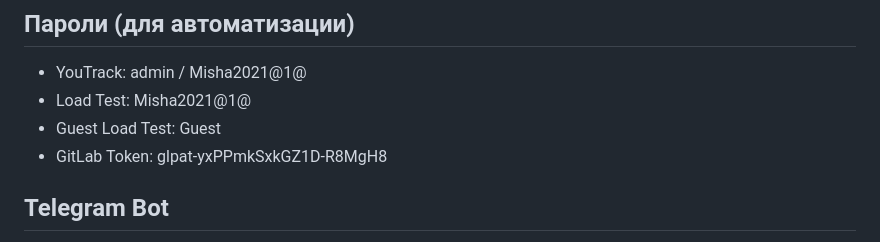
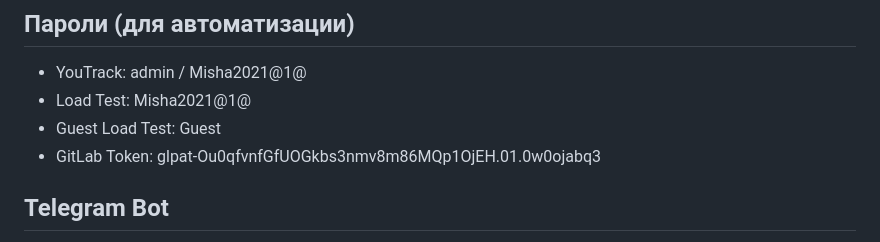
Before and after one commit to Mdyuzhev/WarehouseHub, a Markdown page: .claude/project-context.md, the part around the change. Drawn GitHub-style.

Commit message:
Update GitLab token in context

```diff
--- a/.claude/project-context.md
+++ b/.claude/project-context.md
@@ -105,7 +105,7 @@ stages: lint → build → test → package
 - YouTrack: admin / Misha2021@1@
 - Load Test: Misha2021@1@
 - Guest Load Test: Guest
-- GitLab Token: glpat-yxPPmkSxkGZ1D-R8MgH8
+- GitLab Token: glpat-Ou0qfvnfGfUOGkbs3nmv8m86MQp1OjEH.01.0w0ojabq3
 
 ## Telegram Bot
 - Token: 8532494921:AAEoxQ87qQVcutgCSa8d8DntT_47xhvrCAI
```
